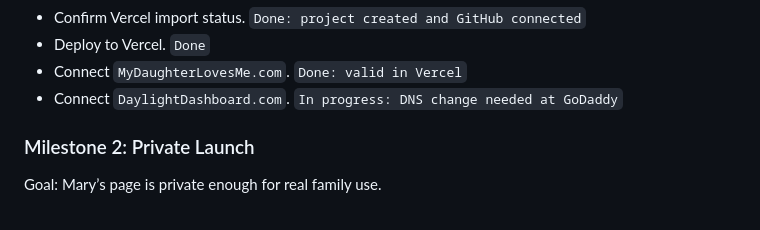
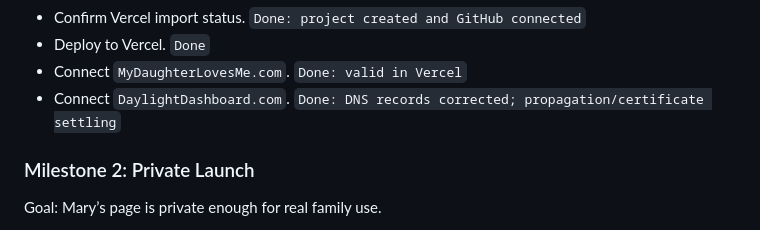
Before and after one commit to erinroselovesmarketing/daylight-dashboard, a Markdown page: BUILD_PLAN.md, the part around the change. Rendered like a GitHub page.

Commit message:
Record DaylightDashboard DNS correction

```diff
--- a/BUILD_PLAN.md
+++ b/BUILD_PLAN.md
@@ -123,7 +123,7 @@ Tasks:
 - Confirm Vercel import status. `Done: project created and GitHub connected`
 - Deploy to Vercel. `Done`
 - Connect `MyDaughterLovesMe.com`. `Done: valid in Vercel`
-- Connect `DaylightDashboard.com`. `In progress: DNS change needed at GoDaddy`
+- Connect `DaylightDashboard.com`. `Done: DNS records corrected; propagation/certificate settling`
 
 ### Milestone 2: Private Launch
 
```
